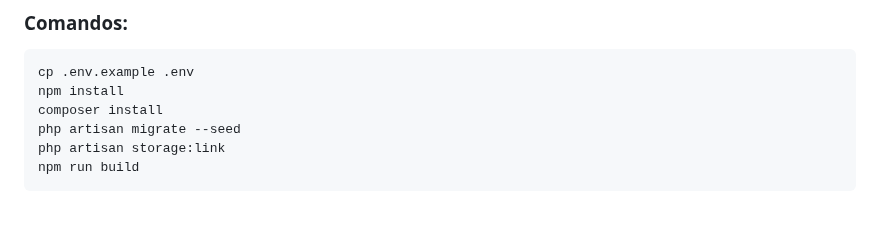
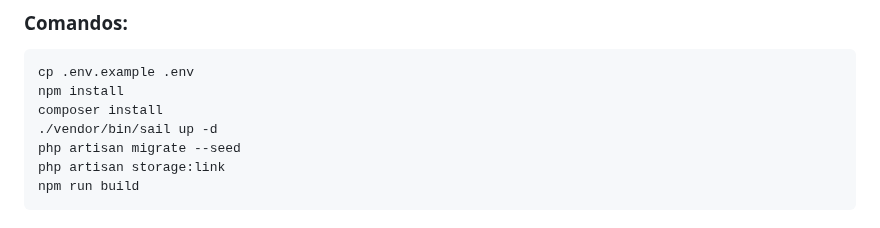
Before and after one commit to joaoalves68/books-manager-vue3, a Markdown page: README.md, the part around the change. Rendered like a GitHub page.

```diff
--- a/README.md
+++ b/README.md
@@ -74,6 +74,7 @@ Node v18
 cp .env.example .env
 npm install
 composer install
+./vendor/bin/sail up -d
 php artisan migrate --seed
 php artisan storage:link
 npm run build
```
